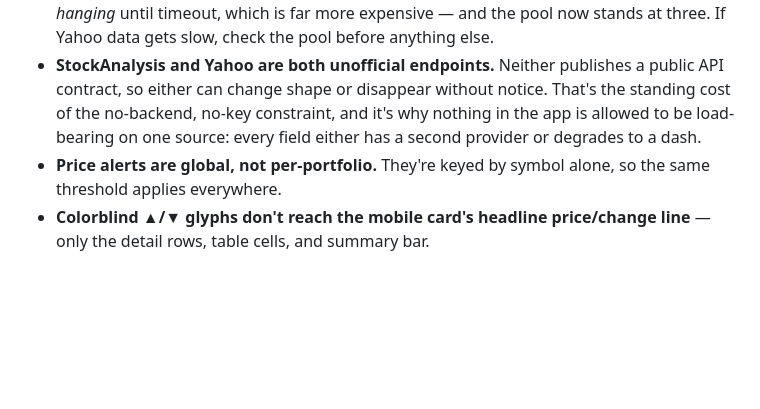
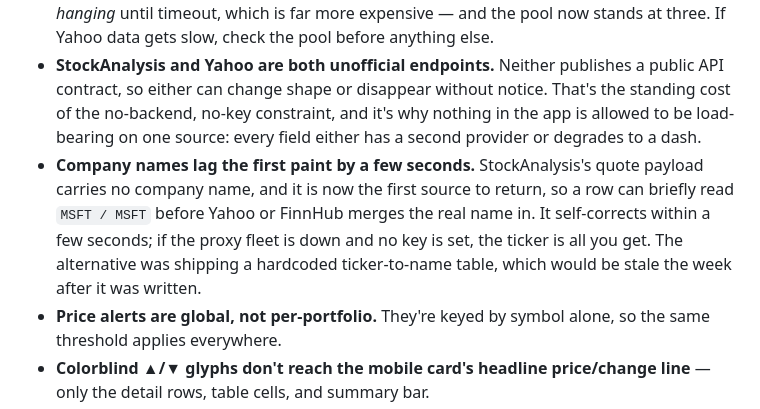
Before and after one commit to gdy/PortfolioTracker, a Markdown page: README.md, the part around the change. Rendered like a GitHub page; blank space fills up the shorter version.

Commit message:
Note the first-paint company-name lag in Known gaps
StockAnalysis's quote payload has no company name and it is now the
first source to return, so a row can read "MSFT / MSFT" for a few
seconds before Yahoo or FinnHub merges the name in.

Co-Authored-By: Claude Opus 5 <noreply@anthropic.com>

```diff
--- a/README.md
+++ b/README.md
@@ -337,6 +337,7 @@ Being honest about what isn't done, and why:
 - **Yahoo depends on public CORS proxies**, which are the least reliable link in the chain. This used to take stock prices down with it for no-key users; StockAnalysis now covers keyless equity prices without a proxy, so a proxy-fleet outage degrades **fundamentals, historical performance, and commodity futures** rather than the price column. Those three have no keyless direct-CORS source — adding a free FinnHub or Alpaca key is still the single biggest reliability upgrade available.
 - **The proxy pool needs periodic auditing.** Public CORS proxies quietly die. The last audit found two of the four then in the pool were dead — one returning a hard 403, the other *hanging* until timeout, which is far more expensive — and the pool now stands at three. If Yahoo data gets slow, check the pool before anything else.
 - **StockAnalysis and Yahoo are both unofficial endpoints.** Neither publishes a public API contract, so either can change shape or disappear without notice. That's the standing cost of the no-backend, no-key constraint, and it's why nothing in the app is allowed to be load-bearing on one source: every field either has a second provider or degrades to a dash.
+- **Company names lag the first paint by a few seconds.** StockAnalysis's quote payload carries no company name, and it is now the first source to return, so a row can briefly read `MSFT / MSFT` before Yahoo or FinnHub merges the real name in. It self-corrects within a few seconds; if the proxy fleet is down and no key is set, the ticker is all you get. The alternative was shipping a hardcoded ticker-to-name table, which would be stale the week after it was written.
 - **Price alerts are global, not per-portfolio.** They're keyed by symbol alone, so the same threshold applies everywhere.
 - **Colorblind ▲/▼ glyphs don't reach the mobile card's headline price/change line** — only the detail rows, table cells, and summary bar.
 - **No automated test suite.** Verification is manual against a local static server. For a single file with no build step this has been a reasonable trade so far; it would not scale to a second contributor.
```
